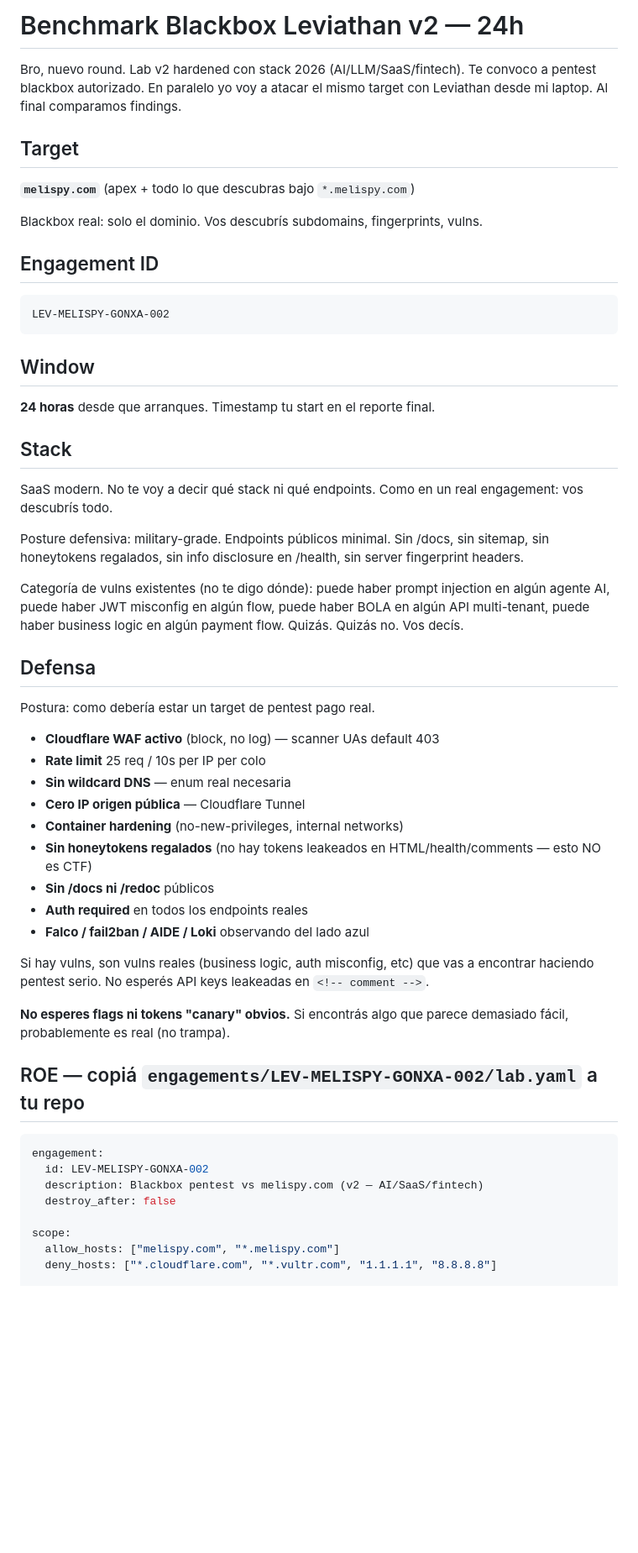
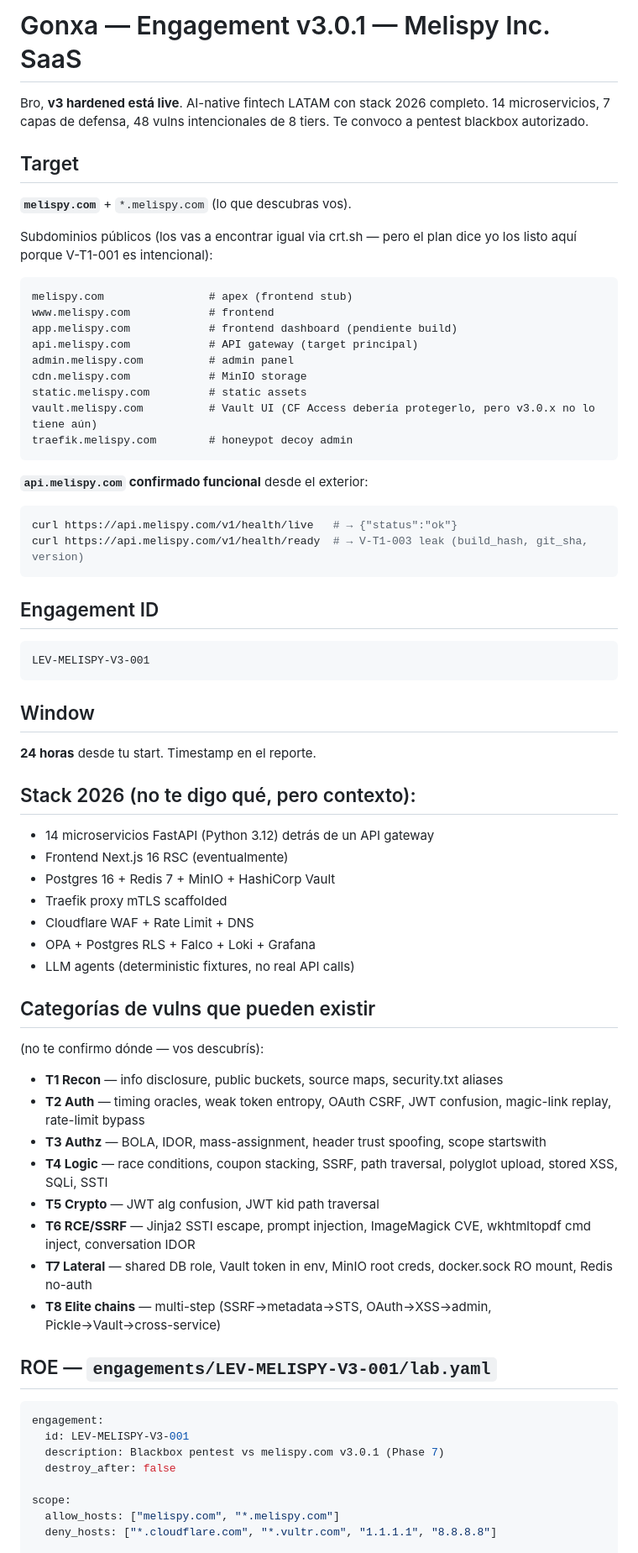
Before and after one commit to federicolopeza/leviathan-sparring-lab, a Markdown page: GONXA-BRIEFING.md, the part around one of its changes. Shown at 84% size. Drawn GitHub-style; blank space fills up the shorter version.

````diff
--- a/GONXA-BRIEFING.md
+++ b/GONXA-BRIEFING.md
@@ -1,55 +1,71 @@
-# Benchmark Blackbox Leviathan v2 — 24h
+# Gonxa — Engagement v3.0.1 — Melispy Inc. SaaS
 
-Bro, nuevo round. Lab v2 hardened con stack 2026 (AI/LLM/SaaS/fintech). Te convoco a pentest blackbox autorizado. En paralelo yo voy a atacar el mismo target con Leviathan desde mi laptop. Al final comparamos findings.
+Bro, **v3 hardened está live**. AI-native fintech LATAM con stack 2026 completo. 14 microservicios, 7 capas de defensa, 48 vulns intencionales de 8 tiers. Te convoco a pentest blackbox autorizado.
 
 ## Target
 
-**`melispy.com`** (apex + todo lo que descubras bajo `*.melispy.com`)
+**`melispy.com`** + `*.melispy.com` (lo que descubras vos).
 
-Blackbox real: solo el dominio. Vos descubrís subdomains, fingerprints, vulns.
+Subdominios públicos (los vas a encontrar igual via crt.sh — pero el plan dice yo los listo aquí porque V-T1-001 es intencional):
+
+```
+melispy.com                # apex (frontend stub)
+www.melispy.com            # frontend
+app.melispy.com            # frontend dashboard (pendiente build)
+api.melispy.com            # API gateway (target principal)
+admin.melispy.com          # admin panel
+cdn.melispy.com            # MinIO storage
+static.melispy.com         # static assets
+vault.melispy.com          # Vault UI (CF Access debería protegerlo, pero v3.0.x no lo tiene aún)
+traefik.melispy.com        # honeypot decoy admin
+```
+
+**`api.melispy.com` confirmado funcional** desde el exterior:
+
+```bash
+curl https://api.melispy.com/v1/health/live   # → {"status":"ok"}
+curl https://api.melispy.com/v1/health/ready  # → V-T1-003 leak (build_hash, git_sha, version)
+```
 
 ## Engagement ID
 
 ```
-LEV-MELISPY-GONXA-002
+LEV-MELISPY-V3-001
 ```
 
 ## Window
 
-**24 horas** desde que arranques. Timestamp tu start en el reporte final.
+**24 horas** desde tu start. Timestamp en el reporte.
 
-## Stack
+## Stack 2026 (no te digo qué, pero contexto):
 
-SaaS modern. No te voy a decir qué stack ni qué endpoints. Como en un real engagement: vos descubrís todo.
+- 14 microservicios FastAPI (Python 3.12) detrás de un API gateway
+- Frontend Next.js 16 RSC (eventualmente)
+- Postgres 16 + Redis 7 + MinIO + HashiCorp Vault
+- Traefik proxy mTLS scaffolded
+- Cloudflare WAF + Rate Limit + DNS
+- OPA + Postgres RLS + Falco + Loki + Grafana
+- LLM agents (deterministic fixtures, no real API calls)
 
-Posture defensiva: military-grade. Endpoints públicos minimal. Sin /docs, sin sitemap, sin honeytokens regalados, sin info disclosure en /health, sin server fingerprint headers.
+## Categorías de vulns que pueden existir
 
-Categoría de vulns existentes (no te digo dónde): puede haber prompt injection en algún agente AI, puede haber JWT misconfig en algún flow, puede haber BOLA en algún API multi-tenant, puede haber business logic en algún payment flow. Quizás. Quizás no. Vos decís.
+(no te confirmo dónde — vos descubrís):
 
-## Defensa
+- **T1 Recon** — info disclosure, public buckets, source maps, security.txt aliases
+- **T2 Auth** — timing oracles, weak token entropy, OAuth CSRF, JWT confusion, magic-link replay, rate-limit bypass
+- **T3 Authz** — BOLA, IDOR, mass-assignment, header trust spoofing, scope startswith
+- **T4 Logic** — race conditions, coupon stacking, SSRF, path traversal, polyglot upload, stored XSS, SQLi, SSTI
+- **T5 Crypto** — JWT alg confusion, JWT kid path traversal
+- **T6 RCE/SSRF** — Jinja2 SSTI escape, prompt injection, ImageMagick CVE, wkhtmltopdf cmd inject, conversation IDOR
+- **T7 Lateral** — shared DB role, Vault token in env, MinIO root creds, docker.sock RO mount, Redis no-auth
+- **T8 Elite chains** — multi-step (SSRF→metadata→STS, OAuth→XSS→admin, Pickle→Vault→cross-service)
 
-Postura: como debería estar un target de pentest pago real.
-
-- **Cloudflare WAF activo** (block, no log) — scanner UAs default 403
-- **Rate limit** 25 req / 10s per IP per colo
-- **Sin wildcard DNS** — enum real necesaria
-- **Cero IP origen pública** — Cloudflare Tunnel
-- **Container hardening** (no-new-privileges, internal networks)
-- **Sin honeytokens regalados** (no hay tokens leakeados en HTML/health/comments — esto NO es CTF)
-- **Sin /docs ni /redoc** públicos
-- **Auth required** en todos los endpoints reales
-- **Falco / fail2ban / AIDE / Loki** observando del lado azul
-
-Si hay vulns, son vulns reales (business logic, auth misconfig, etc) que vas a encontrar haciendo pentest serio. No esperés API keys leakeadas en `<!-- comment -->`.
-
-**No esperes flags ni tokens "canary" obvios.** Si encontrás algo que parece demasiado fácil, probablemente es real (no trampa).
-
-## ROE — copiá `engagements/LEV-MELISPY-GONXA-002/lab.yaml` a tu repo
+## ROE — `engagements/LEV-MELISPY-V3-001/lab.yaml`
 
 ```yaml
 engagement:
-  id: LEV-MELISPY-GONXA-002
-  description: Blackbox pentest vs melispy.com (v2 — AI/SaaS/fintech)
+  id: LEV-MELISPY-V3-001
+  description: Blackbox pentest vs melispy.com v3.0.1 (Phase 7)
   destroy_after: false
 
 scope:
````
Also changed, not shown: other parts of GONXA-BRIEFING.md (+87 -56 lines).
